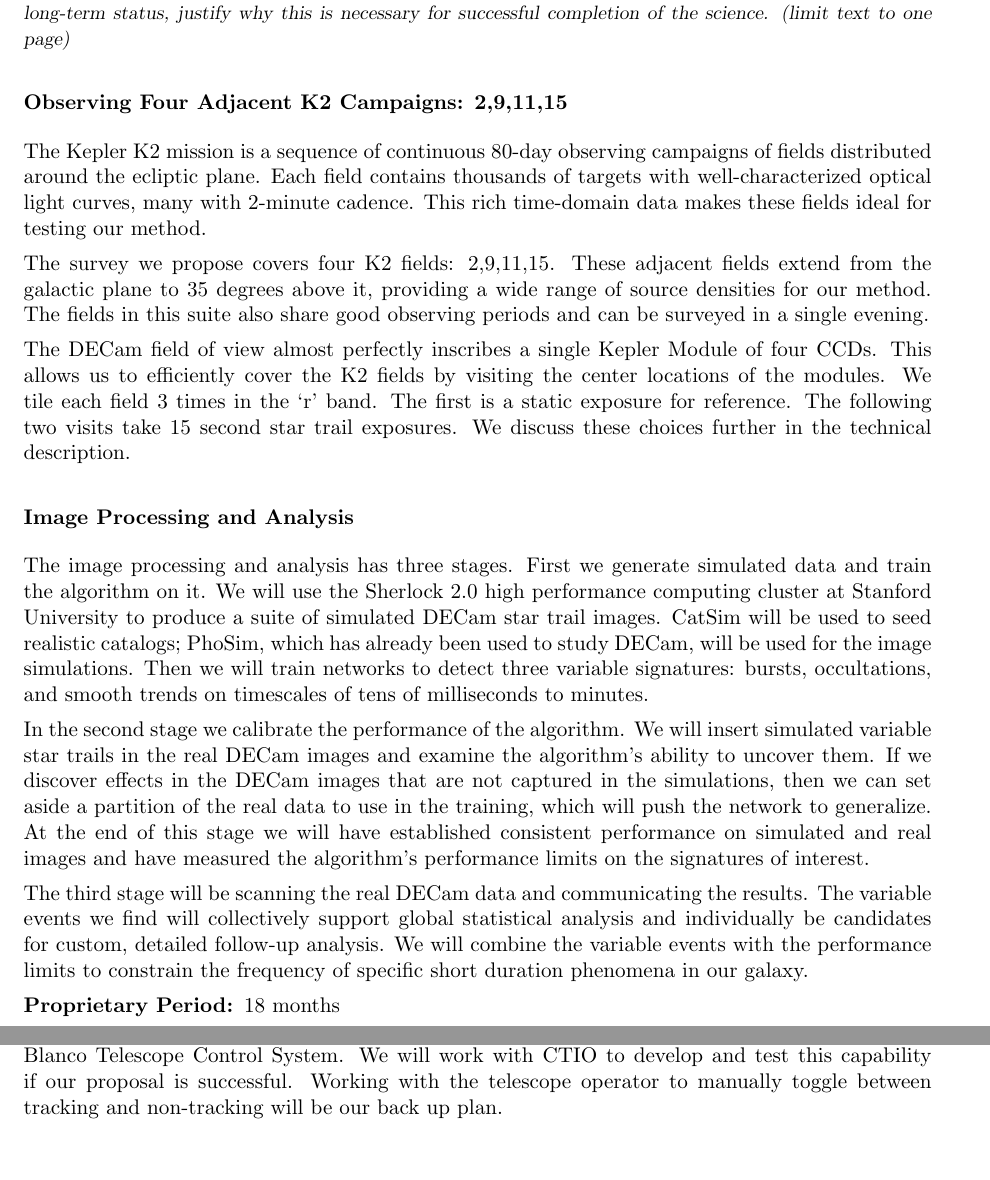
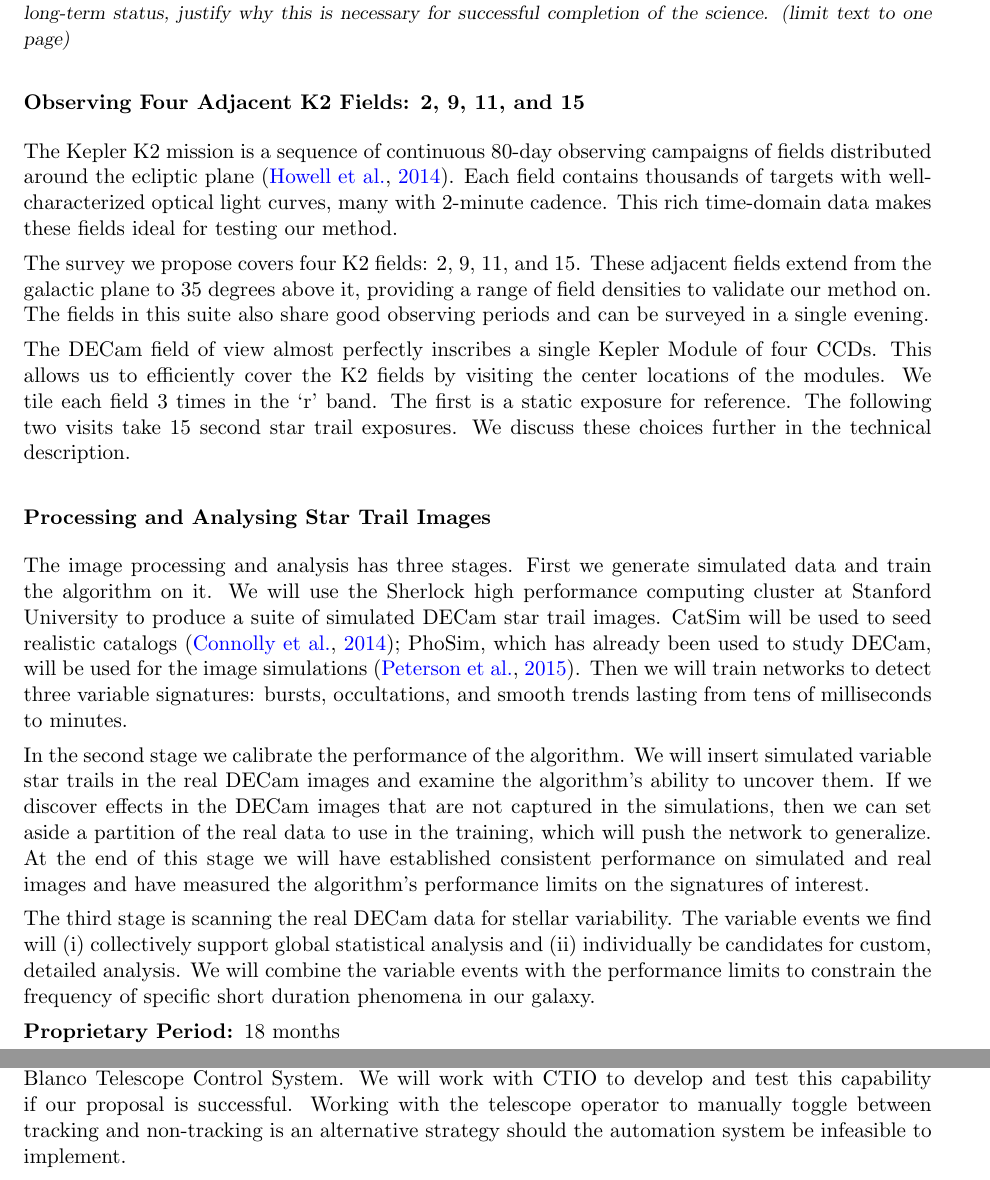
Before and after one commit to davidthomas5412/StarTrailProposal_NOAO2019a, a LaTeX paper (dthomas50094253655.tex): two parts of pages 6 and 13 of 14, joined at a grey line, cut so that both start at the same text, the shorter picture padded with empty space. Compiled offline with pdfLaTeX.

Commit message:
submitted version

```diff
--- a/dthomas50094253655.tex
+++ b/dthomas50094253655.tex
@@ -573,23 +573,23 @@ The proposed survey is the first of its kind and will add a new dimension to our
 \expdesign
 % for decam cite (Flaugher et. al 2015)
 % 20s readout time
-\subsection*{Observing Four Adjacent K2 Campaigns: 2,9,11,15}
+\subsection*{Observing Four Adjacent K2 Fields: 2, 9, 11, and 15}
 
-The Kepler K2 mission is a sequence of continuous 80-day observing campaigns of fields distributed around the ecliptic plane. Each field contains thousands of targets with well-characterized optical light curves, many with 2-minute cadence. This rich time-domain data makes these fields ideal for testing our method.
+The Kepler K2 mission is a sequence of continuous 80-day observing campaigns of fields distributed around the ecliptic plane \citep{2014PASP..126..398H}. Each field contains thousands of targets with well-characterized optical light curves, many with 2-minute cadence. This rich time-domain data makes these fields ideal for testing our method.
 
 % This rich data has compelled astronomers to image these fields extensively, including in the near infrared and x-ray regimes. The constituents of these fields are well known, making them excellent targets to validate our method on. Furthermore, the analysis of any rare events we uncover will benefit from the wealth of existing data.
 
-The survey we propose covers four K2 fields: 2,9,11,15. These adjacent fields extend from the galactic plane to 35 degrees above it, providing a wide range of source densities for our method. The fields in this suite also share good observing periods and can be surveyed in a single evening.
+The survey we propose covers four K2 fields: 2, 9, 11, and 15. These adjacent fields extend from the galactic plane to 35 degrees above it, providing a range of field densities to validate our method on. The fields in this suite also share good observing periods and can be surveyed in a single evening.
 
 The DECam field of view almost perfectly inscribes a single Kepler Module of four CCDs. This allows us to efficiently cover the K2 fields by visiting the center locations of the modules. We tile each field 3 times in the `r' band. The first is a static exposure for reference. The following two visits take 15 second star trail exposures. We discuss these choices further in the technical description.
 
-\subsection*{Image Processing and Analysis}
+\subsection*{Processing and Analysing Star Trail Images}
 
-The image processing and analysis has three stages. First we generate simulated data and train the algorithm on it. We will use the Sherlock 2.0 high performance computing cluster at Stanford University to produce a suite of simulated DECam star trail images. CatSim will be used to seed realistic catalogs; PhoSim, which has already been used to study DECam, will be used for the image simulations. Then we will train networks to detect three variable signatures: bursts, occultations, and smooth trends on timescales of tens of milliseconds to minutes.
+The image processing and analysis has three stages. First we generate simulated data and train the algorithm on it. We will use the Sherlock high performance computing cluster at Stanford University to produce a suite of simulated DECam star trail images. CatSim will be used to seed realistic catalogs \citep{2014SPIE.9150E..14C}; PhoSim, which has already been used to study DECam, will be used for the image simulations \citep{2015ApJS..218...14P}. Then we will train networks to detect three variable signatures: bursts, occultations, and smooth trends lasting from tens of milliseconds to minutes.
 
 In the second stage we calibrate the performance of the algorithm. We will insert simulated variable star trails in the real DECam images and examine the algorithm's ability to uncover them. If we discover effects in the DECam images that are not captured in the simulations, then we can set aside a partition of the real data to use in the training, which will push the network to generalize. At the end of this stage we will have established consistent performance on simulated and real images and have measured the algorithm's performance limits on the signatures of interest.
 
-The third stage will be scanning the real DECam data and communicating the results. The variable events we find will collectively support global statistical analysis and individually be candidates for custom, detailed follow-up analysis. We will combine the variable events with the performance limits to constrain the frequency of specific short duration phenomena in our galaxy.
+The third stage is scanning the real DECam data for stellar variability. The variable events we find will (i) collectively support global statistical analysis and (ii) individually be candidates for custom, detailed analysis. We will combine the variable events with the performance limits to constrain the frequency of specific short duration phenomena in our galaxy.
 
 % PROPRIETARY PERIOD
 %
@@ -1029,7 +1029,7 @@ RA (deg)& Dec (deg)& Filter & Tracking & Exposure Time (sec) & Comment\\
 % usage of instrumentation.
 \specialrequest
 
-We have discussed using the Blanco telescope and DECam in non-tracking mode with the Blanco Instrument Scientist Dr. Alistair Walker. Dr. Walker believes the taking of trailed images can be automated through the DECam instrument control system, SISPI, which sends commands to the Blanco Telescope Control System. We will work with CTIO to develop and test this capability if our proposal is successful. Working with the telescope operator to manually toggle between tracking and non-tracking will be our back up plan.
+We have discussed using the Blanco telescope and DECam in non-tracking mode with the Blanco Instrument Scientist Dr. Alistair Walker. Dr. Walker believes the taking of trailed images can be automated through the DECam instrument control system, SISPI, which sends commands to the Blanco Telescope Control System. We will work with CTIO to develop and test this capability if our proposal is successful. Working with the telescope operator to manually toggle between tracking and non-tracking is an alternative strategy should the automation system be infeasible to implement.
 
 % If you plan to submit any Target Tables for this run they must be
 % entered here.  Target Tables are required for all queue runs.
```
Also changed, not shown: references.bib (+21 -0 lines), dthomas50094253655.bbl, dthomas50094253655.pdf, dthomas50094253655.tex (8 more changed lines), 5 other files.
